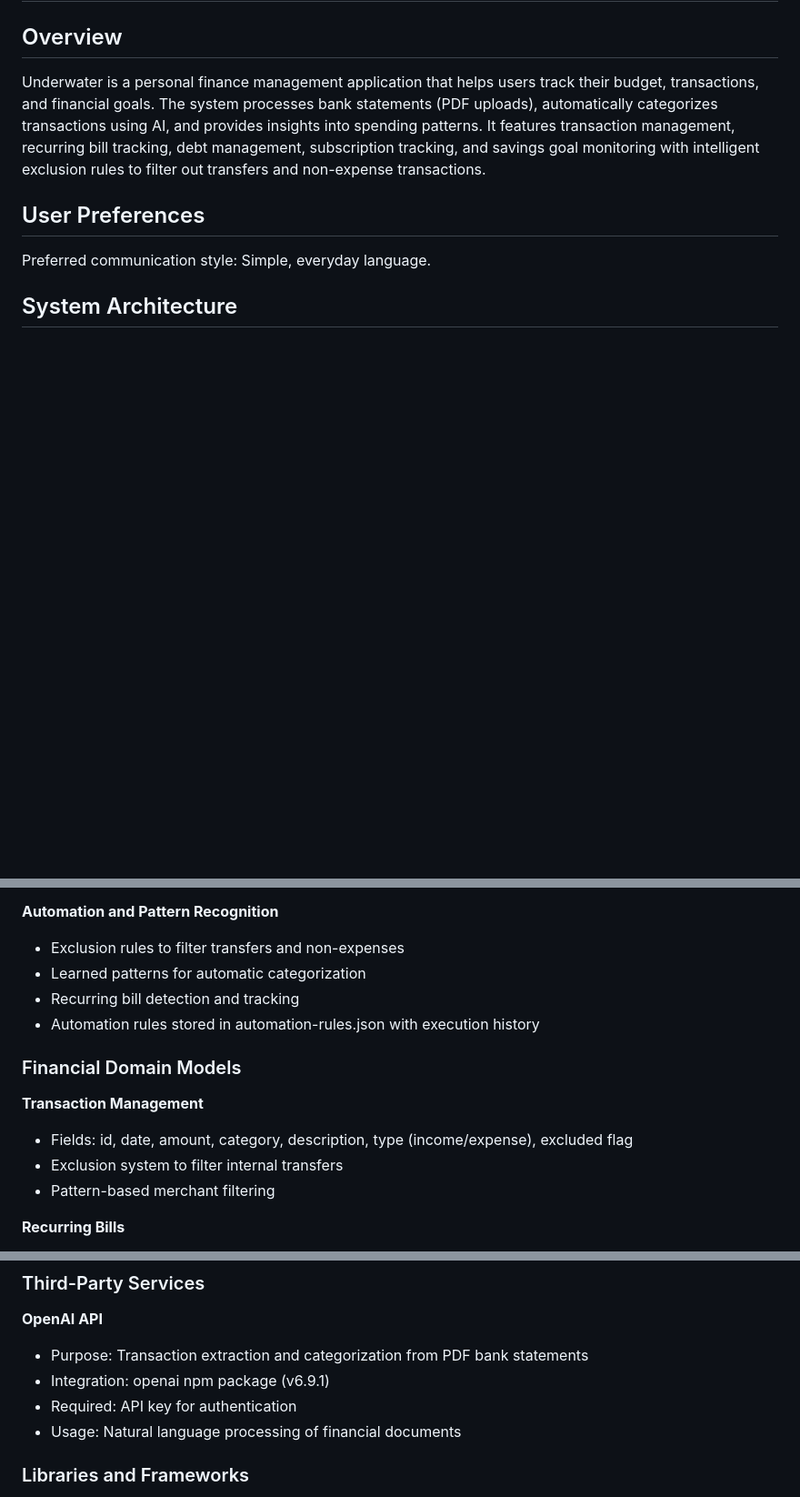
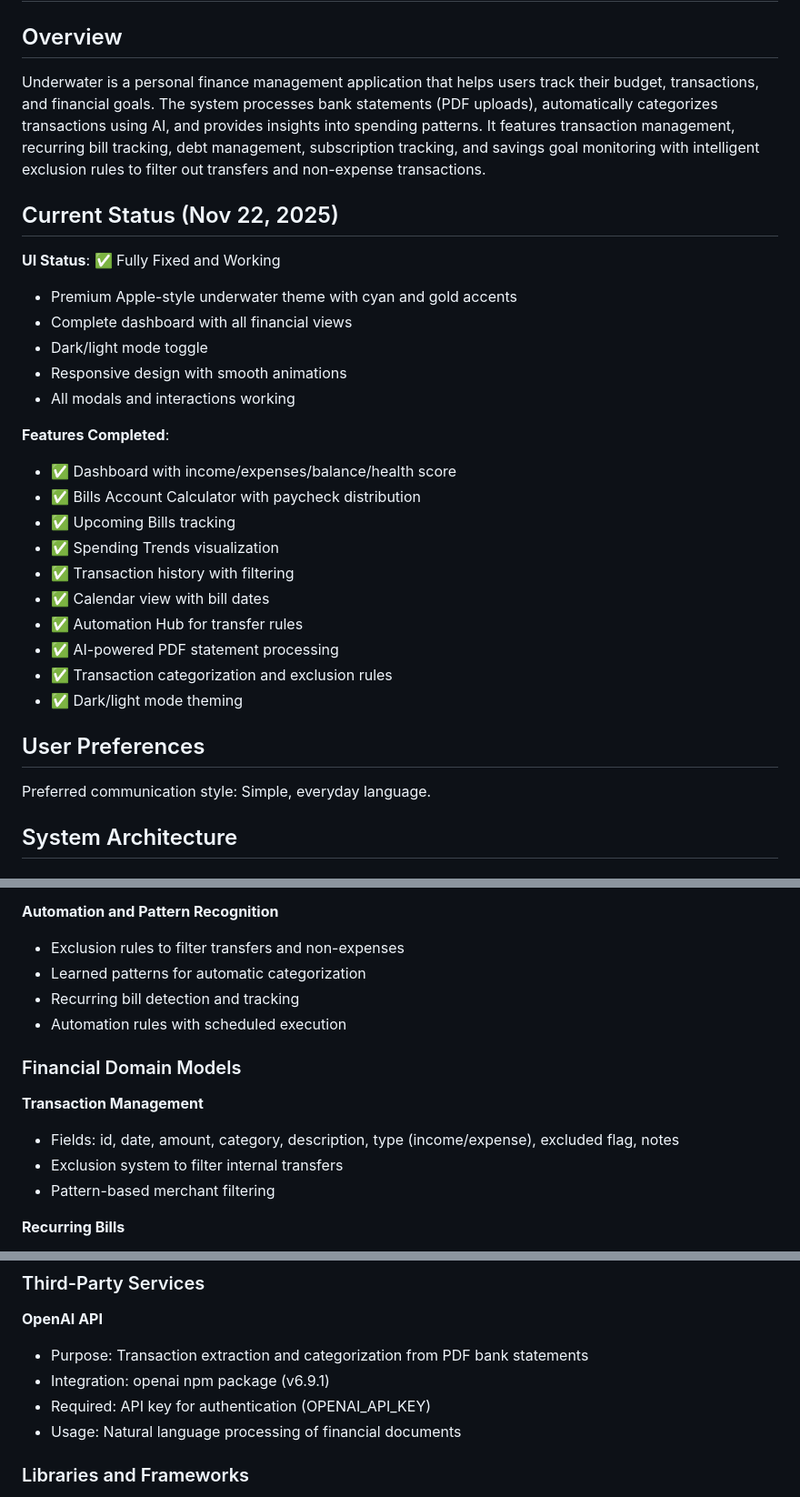
Before and after one commit to bakedpotato4200/Underwater, a Markdown page: replit.md, 3 parts joined by grey strips. Shown at 91% size. GitHub-like rendering; blank space fills up the shorter version.

```diff
--- a/replit.md
+++ b/replit.md
@@ -3,6 +3,27 @@
 ## Overview
 
 Underwater is a personal finance management application that helps users track their budget, transactions, and financial goals. The system processes bank statements (PDF uploads), automatically categorizes transactions using AI, and provides insights into spending patterns. It features transaction management, recurring bill tracking, debt management, subscription tracking, and savings goal monitoring with intelligent exclusion rules to filter out transfers and non-expense transactions.
+
+## Current Status (Nov 22, 2025)
+
+**UI Status**: ✅ Fully Fixed and Working
+- Premium Apple-style underwater theme with cyan and gold accents
+- Complete dashboard with all financial views
+- Dark/light mode toggle
+- Responsive design with smooth animations
+- All modals and interactions working
+
+**Features Completed**:
+- ✅ Dashboard with income/expenses/balance/health score
+- ✅ Bills Account Calculator with paycheck distribution
+- ✅ Upcoming Bills tracking
+- ✅ Spending Trends visualization
+- ✅ Transaction history with filtering
+- ✅ Calendar view with bill dates
+- ✅ Automation Hub for transfer rules
+- ✅ AI-powered PDF statement processing
+- ✅ Transaction categorization and exclusion rules
+- ✅ Dark/light mode theming
 
 ## User Preferences
 
@@ -71,12 +100,12 @@ Preferred communication style: Simple, everyday language.
 - Exclusion rules to filter transfers and non-expenses
 - Learned patterns for automatic categorization
 - Recurring bill detection and tracking
-- Automation rules stored in automation-rules.json with execution history
+- Automation rules with scheduled execution
 
 ### Financial Domain Models
 
 **Transaction Management**
-- Fields: id, date, amount, category, description, type (income/expense), excluded flag
+- Fields: id, date, amount, category, description, type (income/expense), excluded flag, notes
 - Exclusion system to filter internal transfers
 - Pattern-based merchant filtering
 
@@ -101,7 +130,7 @@ Preferred communication style: Simple, everyday language.
 **OpenAI API**
 - Purpose: Transaction extraction and categorization from PDF bank statements
 - Integration: openai npm package (v6.9.1)
-- Required: API key for authentication
+- Required: API key for authentication (OPENAI_API_KEY)
 - Usage: Natural language processing of financial documents
 
 ### Libraries and Frameworks
```
Also changed, not shown: other parts of replit.md (+84 -26 lines).
